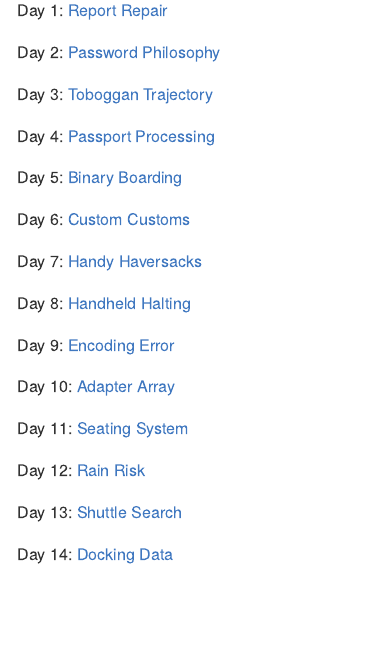
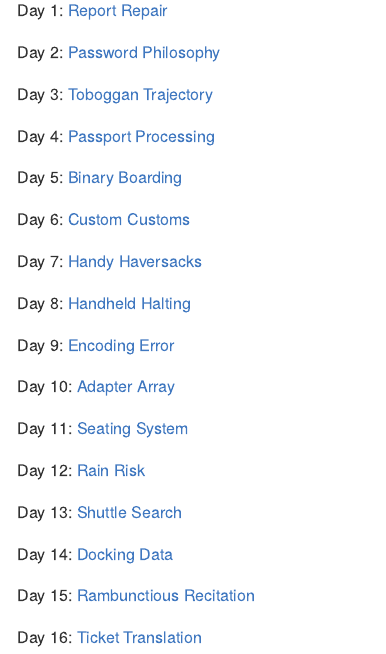
Before and after one commit to rdboyes/adventofcode2020, an R Markdown document (README.Rmd): the page in a window 1100 px wide, from 110 px down. The pictures show the output file README.md that the author committed with the source, drawn offline in the style of GitHub.

Commit message:
readme update

```diff
--- a/README.Rmd
+++ b/README.Rmd
@@ -36,3 +36,7 @@ Day 12: [Rain Risk](solutions/12/day12.md)
 Day 13: [Shuttle Search](solutions/13/day13.md)
 
 Day 14: [Docking Data](solutions/14/day14.md)
+
+Day 15: [Rambunctious Recitation](solutions/15/day15.md)
+
+Day 16: [Ticket Translation](solutions/16/day16.md)
```
Also changed, not shown: README.md.
